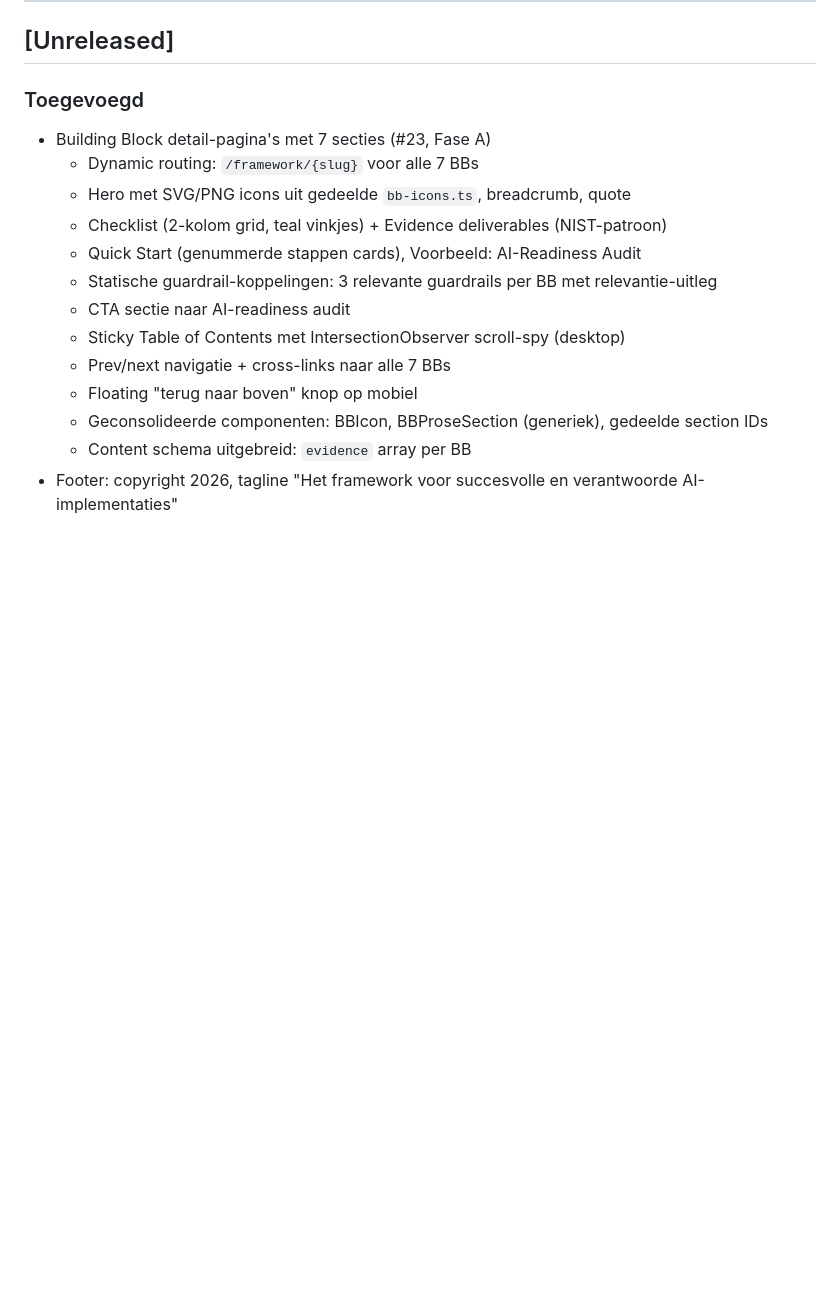
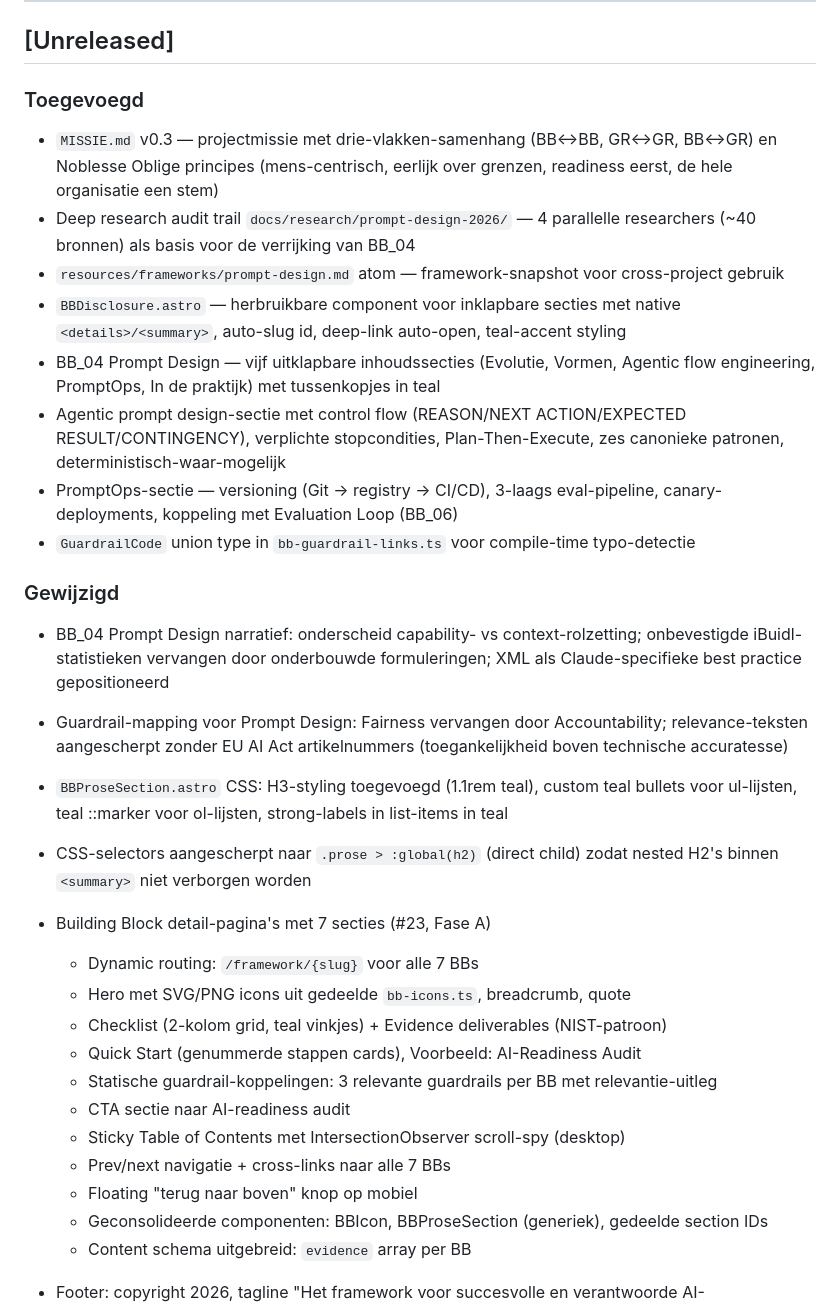
Before and after one commit to RobinEste/BeeHaive, a Markdown page: CHANGELOG.md, the part around the change. GitHub-like rendering; blank space fills up the shorter version.

Commit message:
docs: CHANGELOG update voor sessie 2026-04-15 — MISSIE v0.3 + Prompt Design overhaul
Toegevoegd: MISSIE.md v0.3, deep research audit trail prompt-design-2026,
BBDisclosure component, vijf uitklapbare secties voor BB_04 Prompt Design
(Evolutie, Vormen, Agentic flow engineering, PromptOps, Praktijk),
GuardrailCode union type.

Gewijzigd: Prompt Design narratief (capability- vs context-rolzetting,
iBuidl-statistieken vervangen), guardrail-mapping (Fairness → Accountability),
prose CSS (H3-styling, teal bullets, strong-labels in list-items).

Co-Authored-By: Claude Opus 4.6 (1M context) <noreply@anthropic.com>

```diff
--- a/CHANGELOG.md
+++ b/CHANGELOG.md
@@ -9,6 +9,21 @@ Het formaat is gebaseerd op [Keep a Changelog](https://keepachangelog.com/nl/1.0
 ## [Unreleased]
 
 ### Toegevoegd
+- `MISSIE.md` v0.3 — projectmissie met drie-vlakken-samenhang (BB↔BB, GR↔GR, BB↔GR) en Noblesse Oblige principes (mens-centrisch, eerlijk over grenzen, readiness eerst, de hele organisatie een stem)
+- Deep research audit trail `docs/research/prompt-design-2026/` — 4 parallelle researchers (~40 bronnen) als basis voor de verrijking van BB_04
+- `resources/frameworks/prompt-design.md` atom — framework-snapshot voor cross-project gebruik
+- `BBDisclosure.astro` — herbruikbare component voor inklapbare secties met native `<details>/<summary>`, auto-slug id, deep-link auto-open, teal-accent styling
+- BB_04 Prompt Design — vijf uitklapbare inhoudssecties (Evolutie, Vormen, Agentic flow engineering, PromptOps, In de praktijk) met tussenkopjes in teal
+- Agentic prompt design-sectie met control flow (REASON/NEXT ACTION/EXPECTED RESULT/CONTINGENCY), verplichte stopcondities, Plan-Then-Execute, zes canonieke patronen, deterministisch-waar-mogelijk
+- PromptOps-sectie — versioning (Git → registry → CI/CD), 3-laags eval-pipeline, canary-deployments, koppeling met Evaluation Loop (BB_06)
+- `GuardrailCode` union type in `bb-guardrail-links.ts` voor compile-time typo-detectie
+
+### Gewijzigd
+- BB_04 Prompt Design narratief: onderscheid capability- vs context-rolzetting; onbevestigde iBuidl-statistieken vervangen door onderbouwde formuleringen; XML als Claude-specifieke best practice gepositioneerd
+- Guardrail-mapping voor Prompt Design: Fairness vervangen door Accountability; relevance-teksten aangescherpt zonder EU AI Act artikelnummers (toegankelijkheid boven technische accuratesse)
+- `BBProseSection.astro` CSS: H3-styling toegevoegd (1.1rem teal), custom teal bullets voor ul-lijsten, teal ::marker voor ol-lijsten, strong-labels in list-items in teal
+- CSS-selectors aangescherpt naar `.prose > :global(h2)` (direct child) zodat nested H2's binnen `<summary>` niet verborgen worden
+
 - Building Block detail-pagina's met 7 secties (#23, Fase A)
   - Dynamic routing: `/framework/{slug}` voor alle 7 BBs
   - Hero met SVG/PNG icons uit gedeelde `bb-icons.ts`, breadcrumb, quote
```
